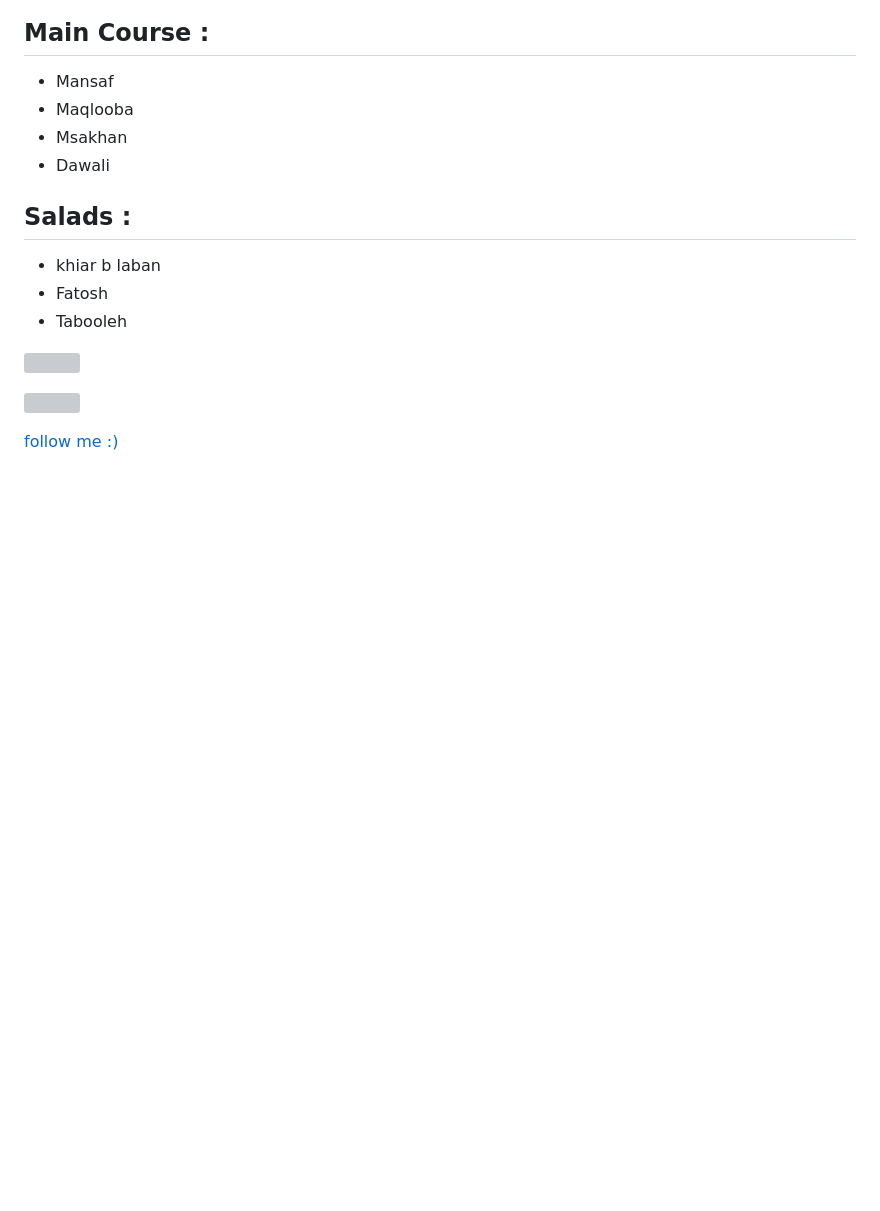
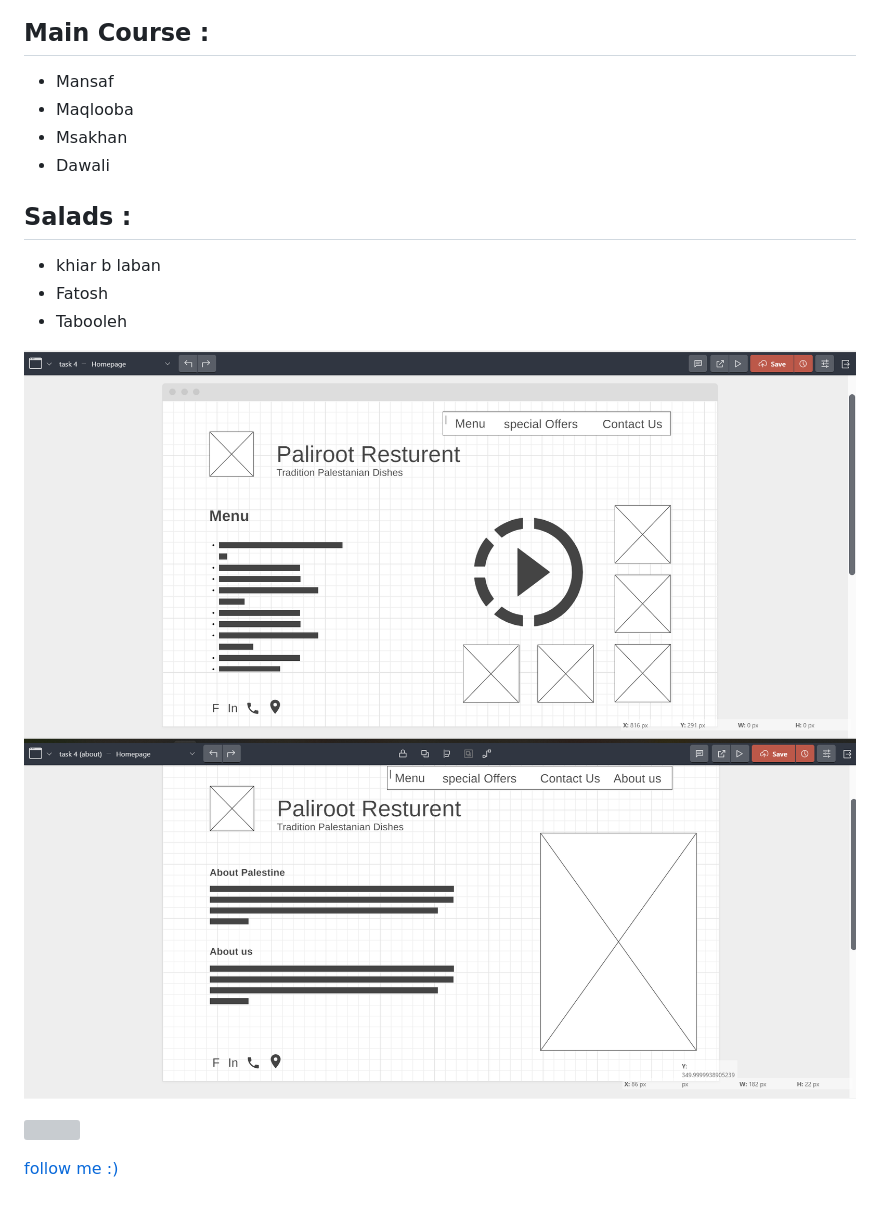
Before and after one commit to EmanRiziq/my-restaurant, a Markdown page: README.md, the part around the change. Rendered like a GitHub page; pictures changed too: assets/about.png (added); blank space fills up the shorter version; grey boxes are pictures that could not be loaded.

Commit message:
day 5 updates

```diff
--- a/README.md
+++ b/README.md
@@ -14,7 +14,8 @@
 - Fatosh
 - Tabooleh
 
-![](./rest.png)
+![](./assets/rest.png)
+![](./assets/about.png)
 
 ![](https://static01.nyt.com/images/2020/12/01/dining/01review-ayat1/merlin_180599085_fd93cfca-8fe5-4312-a7d5-5e69a9b2e76f-superJumbo.jpg?quality=75&auto=webp&disable=upscale)
 
```
